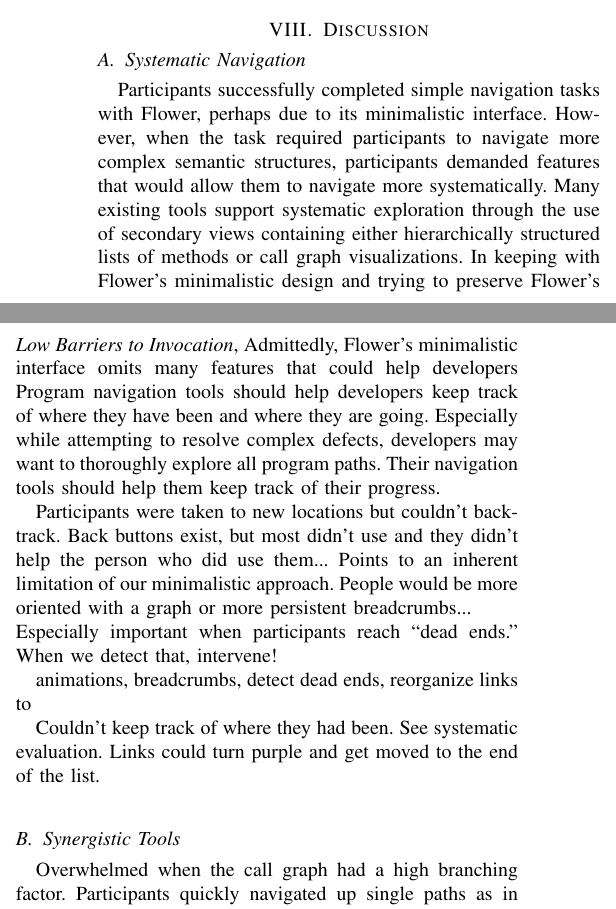
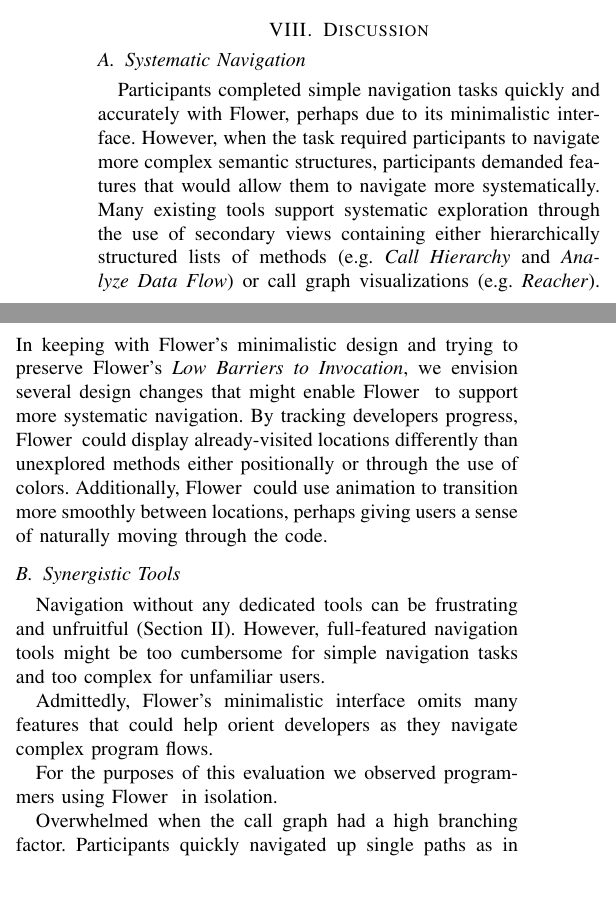
Before and after one commit to DeveloperLiberationFront/Program-Navigation-Plugin, a LaTeX paper (progNav Paper/progNav Paper.tex): two parts of the columns of page 4 of 5, joined at a grey line, cut so that both start at the same text, the shorter picture padded with empty space. Compiled offline with pdfLaTeX; a missing font is replaced by an installed copy or a similar font; a LaTeX package or settings file that is missing is left out.

Commit message:
Some more progress in the discussion sections

```diff
--- a/progNav Paper/progNav Paper.tex
+++ b/progNav Paper/progNav Paper.tex
@@ -344,25 +345,24 @@
 \section{Discussion}
 
 \subsection{Systematic Navigation}
-Participants successfully completed simple navigation tasks with \toolName, perhaps due to its minimalistic interface.
+Participants completed simple navigation tasks quickly and accurately with \toolName, perhaps due to its minimalistic interface.
 However, when the task required participants to navigate more complex semantic structures, participants demanded features that would allow them to navigate more systematically.
-Many existing tools support systematic exploration through the use of secondary views containing either hierarchically structured lists of methods or call graph visualizations.
-In keeping with \toolName's minimalistic design and trying to preserve \toolName's \textit{Low Barriers to Invocation},
-Admittedly, \toolName's minimalistic interface omits many features that could help developers
-Program navigation tools should help developers keep track of where they have been and where they are going. Especially while attempting to resolve complex defects, developers may want to thoroughly explore all program paths. Their navigation tools should help them keep track of their progress.
-
-Participants were taken to new locations but couldn't backtrack.
-Back buttons exist, but most didn't use and they didn't help the person who did use them...
-Points to an inherent limitation of our minimalistic approach. People would be more oriented with a graph or more persistent breadcrumbs...\\
-Especially important when participants reach ``dead ends.'' When we detect that, intervene!
-
-animations, breadcrumbs, detect dead ends, reorganize links to
-
-Couldn't keep track of where they had been.
-See systematic evaluation. Links could turn purple and get moved to the end of the list.\\
+Many existing tools support systematic exploration through the use of secondary views containing either hierarchically structured lists of methods (e.g. \textit{Call Hierarchy} and \textit{Analyze Data Flow}) or call graph visualizations (e.g. \textit{Reacher}).
+In keeping with \toolName's minimalistic design and trying to preserve \toolName's \textit{Low Barriers to Invocation}, we envision several design changes that might enable \toolName~ to support more systematic navigation.
+By tracking developers progress, \toolName~ could display already-visited locations differently than unexplored methods either positionally or through the use of colors.
+Additionally, \toolName~ could use animation to transition more smoothly between locations, perhaps giving users a sense of naturally moving through the code.
+%Especially important when participants reach ``dead ends.'' When we detect that, intervene!
+%animations, breadcrumbs, detect dead ends, reorganize links to
 
 
 \subsection{Synergistic Tools}
+Navigation without any dedicated tools can be frustrating and unfruitful (Section \ref{MotivatingExample}).
+However, full-featured navigation tools might be too cumbersome for simple navigation tasks and too complex for unfamiliar users.
+
+Admittedly, \toolName's minimalistic interface omits many features that could help orient developers as they navigate complex program flows.
+
+For the purposes of this evaluation we observed programmers using \toolName~ in isolation.
+
 
 Overwhelmed when the call graph had a high branching factor.
 	Participants quickly navigated up single paths as in Task 1
```
Also changed, not shown: progNav Paper/progNav Paper.tex (1 more changed lines).
